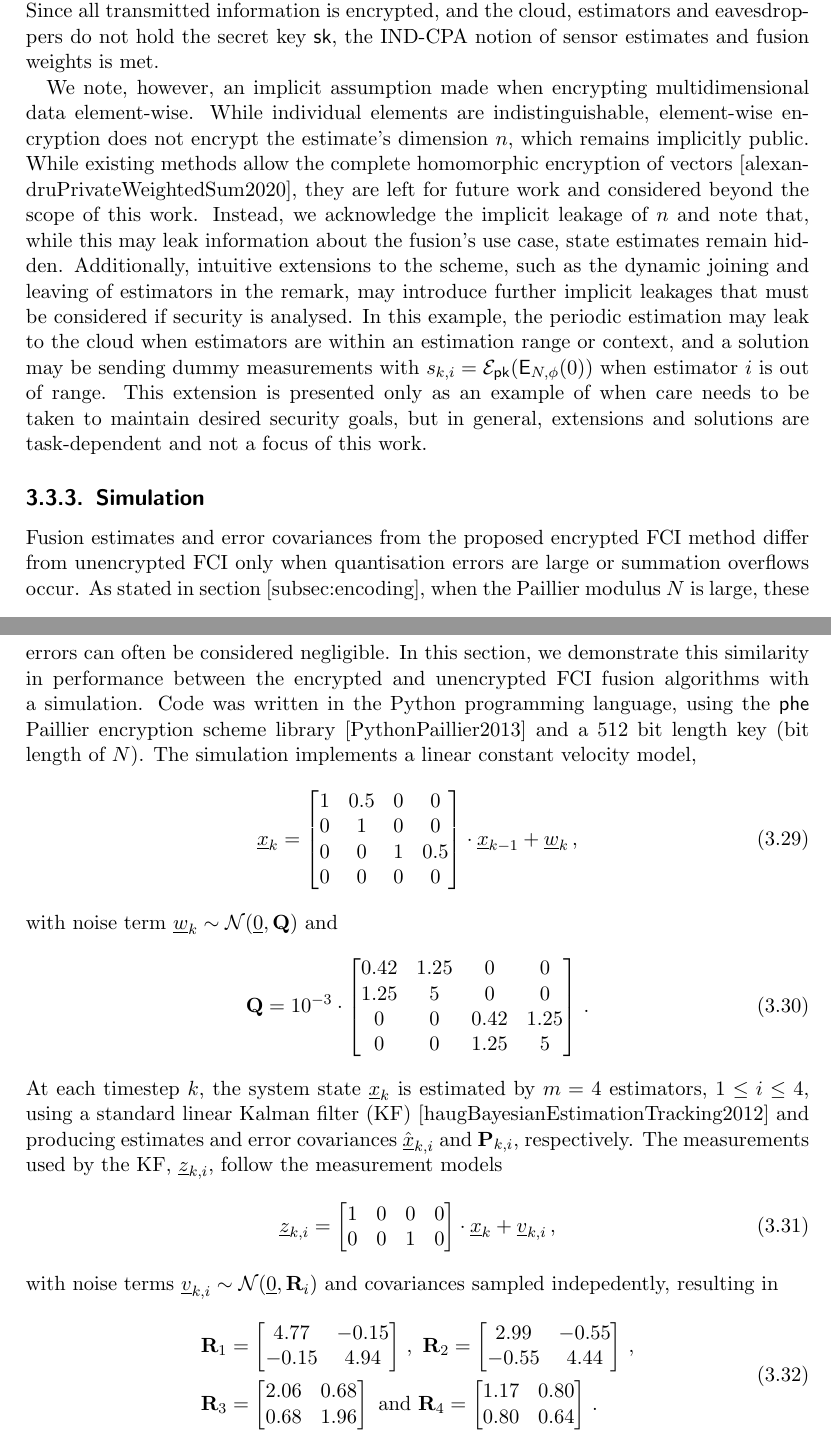
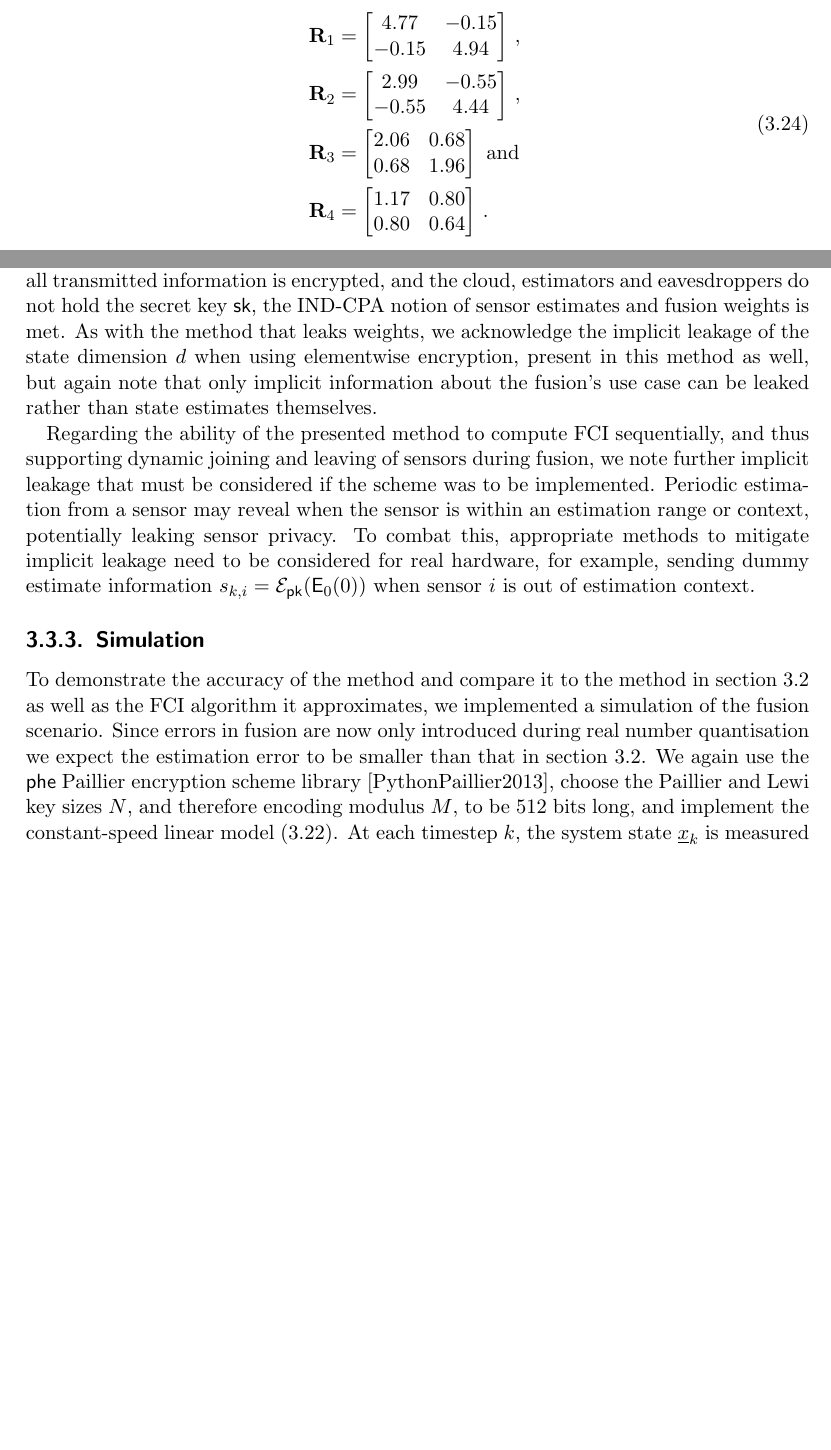
Before and after one commit to omubtcezq/dissertation-marko-ristic, a LaTeX thesis (main.tex, which reads cloud_fusion.tex): two parts of pages 35 and 36 of 87 before the commit and two parts of pages 31 and 35 of 86 after it, joined at a grey line, cut so that both start at the same text, the shorter picture padded with empty space. Compiled offline with pdfLaTeX.

Commit message:
Secfci2 security and simulation drafts added

```diff
--- a/cloud_fusion.tex
+++ b/cloud_fusion.tex
@@ -408 +393,23 @@ with
+    \begin{split}
+        &\mat{R}_1 =
+        \begin{bmatrix}
+            4.77 & -0.15\\
+            -0.15 & 4.94
+        \end{bmatrix}\,,\\
+        &\mat{R}_2 =
+        \begin{bmatrix}
+            2.99 & -0.55\\
+            -0.55 & 4.44
+        \end{bmatrix}\,,\\
+        &\mat{R}_3 =
+        \begin{bmatrix}
+            2.06 & 0.68\\
+            0.68 & 1.96
+        \end{bmatrix}\text{ and }\\
+        &\mat{R}_4 =
+        \begin{bmatrix}
+            1.17 & 0.80\\
+            0.80 & 0.64
+        \end{bmatrix}\,.
+    \end{split}
 \end{equation}
@@ -569,10 +576,9 @@ Here we see that the burden of computation in the confidential fusion without le
 %
 
 \subsection{Security Analysis}\label{subsec:cloud_fusion:secfci2_security}
-The provable security of the presented method is relatively straightforward. Our aim for IND-CPA security of all information received by the cloud, sent by the sensors or observable by eavesdroppers is achieved by the Paillier homomorphic encryption scheme. Since all transmitted information is encrypted, and the cloud, estimators and eavesdroppers do not hold the secret key $\mathsf{sk}$, the IND-CPA notion of sensor estimates and fusion weights is met.
+The provable security of the presented method is relatively straightforward. Our aim for IND-CPA security of all information received by the cloud, sent by the sensors or observable by eavesdroppers is achieved by the Paillier homomorphic encryption scheme. Since all transmitted information is encrypted, and the cloud, estimators and eavesdroppers do not hold the secret key $\mathsf{sk}$, the IND-CPA notion of sensor estimates and fusion weights is met. As with the method that leaks weights, we acknowledge the implicit leakage of the state dimension $d$ when using elementwise encryption, present in this method as well, but again note that only implicit information about the fusion's use case can be leaked rather than state estimates themselves.
 
-We note, however, an implicit assumption made when encrypting multidimensional data element-wise. While individual elements are indistinguishable, element-wise encryption does not encrypt the estimate's dimension $n$, which remains implicitly public. While existing methods allow the complete homomorphic encryption of vectors [alexandruPrivateWeightedSum2020], they are left for future work and considered beyond the scope of this work. Instead, we acknowledge the implicit leakage of $n$ and note that, while this may leak information about the fusion's use case, state estimates remain hidden. Additionally, intuitive extensions to the scheme, such as the dynamic joining and leaving of estimators in the remark, may introduce further implicit leakages that must be considered if security is analysed. In this example, the periodic estimation may leak to the cloud when estimators are within an estimation range or context, and a solution may be sending dummy measurements with $s_{k,i}=\mathcal{E}_{\mathsf{pk}}(\mathsf{E}_{N,\phi}(0))$ when estimator $i$ is out of range. This extension is presented only as an example of when care needs to be taken to maintain desired security goals, but in general, extensions and solutions are task-dependent and not a focus of this work.
-
+Regarding the ability of the presented method to compute FCI sequentially, and thus supporting dynamic joining and leaving of sensors during fusion, we note further implicit leakage that must be considered if the scheme was to be implemented. Periodic estimation from a sensor may reveal when the sensor is within an estimation range or context, potentially leaking sensor privacy. To combat this, appropriate methods to mitigate implicit leakage need to be considered for real hardware, for example, sending dummy estimate information $s_{k, i}=\mathcal{E}_{\mathsf{pk}}(\mathsf{E}_0(0))$ when sensor $i$ is out of estimation context.
 
 %
 %  ######  #### ##     ##
@@ -583,63 +589,8 @@ We note, however, an implicit assumption made when encrypting multidimensional d
 % ##    ##  ##  ##     ##
 %  ######  #### ##     ##
 %
-\subsection{Simulation}\label{sec:simulation}
-Fusion estimates and error covariances from the proposed encrypted FCI method differ from unencrypted FCI only when quantisation errors are large or summation overflows occur. As stated in section [subsec:encoding], when the Paillier modulus $N$ is large, these errors can often be considered negligible. In this section, we demonstrate this similarity in performance between the encrypted and unencrypted FCI fusion algorithms with a simulation. Code was written in the Python programming language, using the $\mathsf{phe}$ Paillier encryption scheme library [PythonPaillier2013] and a $512$ bit length key (bit length of $N$). The simulation implements a linear constant velocity model,
-\begin{equation}\label{eqn:sim_sys_model}
-    \vec{x}_k =
-    \begin{bmatrix}
-        1 & 0.5 & 0 & 0\\
-        0 & 1 & 0 & 0\\
-        0 & 0 & 1 & 0.5\\
-        0 & 0 & 0 & 0
-    \end{bmatrix}
-    \cdot \vec{x}_{k-1} + \vec{w}_k\,,
-\end{equation}
-with noise term $\vec{w}_k \sim \mathcal{N}(\vec{0}, \mat{Q})$ and
-\begin{equation}
-    \mat{Q} = 10^{-3} \cdot
-    \begin{bmatrix}
-        0.42 & 1.25 & 0 & 0\\
-        1.25 & 5 & 0 & 0\\
-        0 & 0 & 0.42 & 1.25\\
-        0 & 0 & 1.25 & 5
-    \end{bmatrix}\,.
-\end{equation}
-At each timestep $k$, the system state $\vec{x}_k$ is estimated by $m=4$ estimators, $1\leq i \leq 4$, using a standard linear Kalman filter (KF) [haugBayesianEstimationTracking2012] and producing estimates and error covariances $\hat{\vec{x}}_{k,i}$ and $\mat{P}_{k,i}$, respectively. The measurements used by the KF, $\vec{z}_{k,i}$, follow the measurement models
-\begin{equation}
-    \vec{z}_{k,i} =
-    \begin{bmatrix}
-        1 & 0 & 0 & 0\\
-        0 & 0 & 1 & 0
-    \end{bmatrix}
-    \cdot \vec{x}_k + \vec{v}_{k,i}\,,
-\end{equation}
-with noise terms $\vec{v}_{k,i} \sim \mathcal{N}(\vec{0}, \mat{R}_i)$ and covariances sampled indepedently, resulting in
-\begin{equation}
-    \begin{split}
-        &\mat{R}_1 =
-        \begin{bmatrix}
-            4.77 & -0.15\\
-            -0.15 & 4.94
-        \end{bmatrix}\,,\
-        \mat{R}_2 =
-        \begin{bmatrix}
-            2.99 & -0.55\\
-            -0.55 & 4.44
-        \end{bmatrix}\,,\\
-        &\mat{R}_3 =
-        \begin{bmatrix}
-            2.06 & 0.68\\
-            0.68 & 1.96
-        \end{bmatrix}\text{ and }
-        \mat{R}_4 =
-        \begin{bmatrix}
-            1.17 & 0.80\\
-            0.80 & 0.64
-        \end{bmatrix}\,.
-    \end{split}
-\end{equation}
-The fusion results of $1000$ simulation runs are shown in figure \ref{fig:sim_error_plot}.
+\subsection{Simulation}\label{subsec:cloud_fusion:secfci2_simulation}
+To demonstrate the accuracy of the method and compare it to the method in section \ref{sec:cloud_fusion:secfci} as well as the FCI algorithm it approximates, we implemented a simulation of the fusion scenario. Since errors in fusion are now only introduced during real number quantisation we expect the estimation error to be smaller than that in section \ref{sec:cloud_fusion:secfci}. We again use the $\mathsf{phe}$ Paillier encryption scheme library [PythonPaillier2013], choose the Paillier and Lewi key sizes $N$, and therefore encoding modulus $M$, to be $512$ bits long, and implement the constant-speed linear model \eqref{eq:cloud_fusion:secfci_system_model}. At each timestep $k$, the system state $\vec{x}_k$ is measured by $m=4$ sensors, $1\leq i \leq 4$, with measurements $\vec{z}_{k,i}$ following the measurement models \eqref{eq:cloud_fusion:secfci_measurement_model} and covariances \eqref{eq:cloud_fusion:secfci_measurement_model_covariances}. Using a linear IF, each sensor produces estimate information $\mat{P}_{k, i}^{-1}\hat{\vec{x}}_{k, i}$ and $\mat{P}_{k, i}^{-1}$, respectively, that are processed, encrypted and fused at the cloud and querying party. The fusion error results of $1000$ simulation runs are shown in figure \ref{fig:cloud_fusion:secfci2_sim_error}.
 \begin{figure}[htbp]
     \centering
     \includegraphics{figures/sim_error_plot.pdf}
```
Also changed, not shown: main.pdf, cloud_fusion.tex (37 more changed lines).
